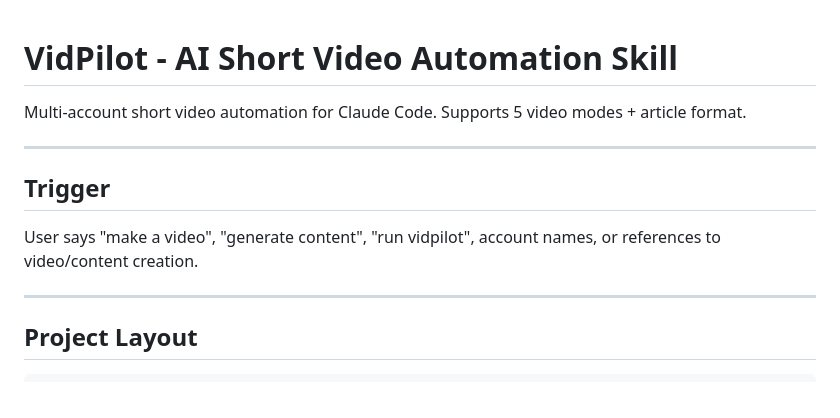
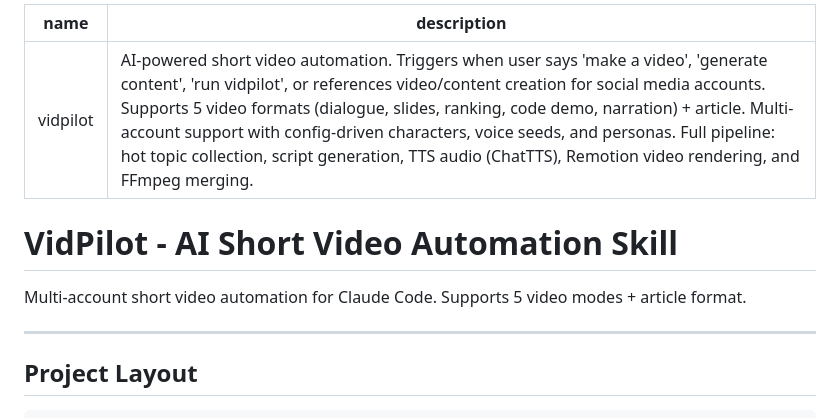
Before and after one commit to aiyuekuang/vidpilot, a Markdown page: skill.md, the part around the change. Drawn GitHub-style.

Commit message:
fix: rename skill.md to SKILL.md and add YAML frontmatter
Claude Code requires uppercase SKILL.md as entry point with
name/description fields in YAML frontmatter for skill discovery.

```diff
--- a/skill.md
+++ b/skill.md
@@ -1,12 +1,11 @@
+---
+name: vidpilot
+description: "AI-powered short video automation. Triggers when user says 'make a video', 'generate content', 'run vidpilot', or references video/content creation for social media accounts. Supports 5 video formats (dialogue, slides, ranking, code demo, narration) + article. Multi-account support with config-driven characters, voice seeds, and personas. Full pipeline: hot topic collection, script generation, TTS audio (ChatTTS), Remotion video rendering, and FFmpeg merging."
+---
+
 # VidPilot - AI Short Video Automation Skill
 
 Multi-account short video automation for Claude Code. Supports 5 video modes + article format.
-
----
-
-## Trigger
-
-User says "make a video", "generate content", "run vidpilot", account names, or references to video/content creation.
 
 ---
 
```
